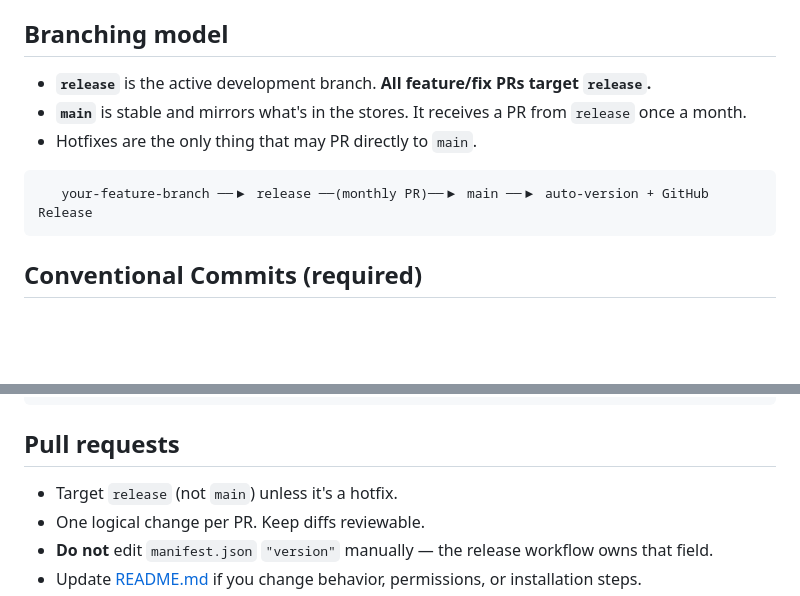
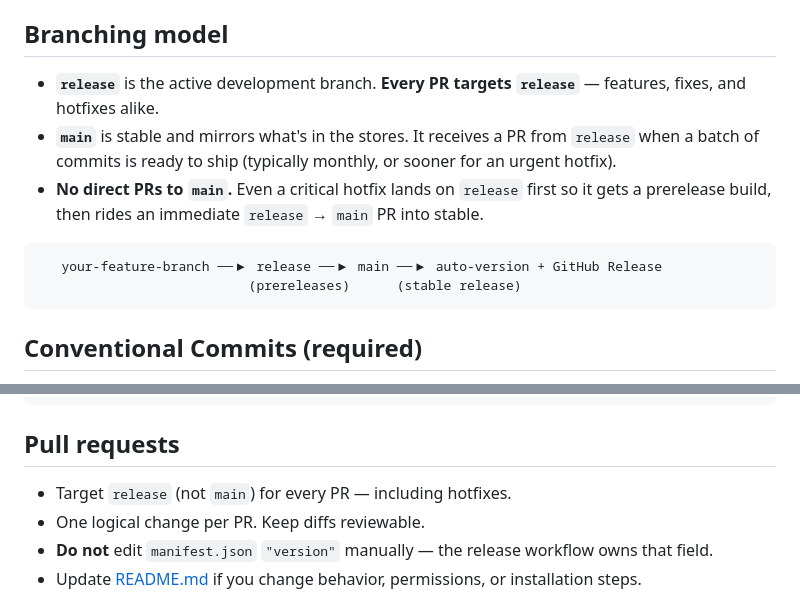
Before and after one commit to isaiasgv/ClearCache, a Markdown page: CONTRIBUTING.md, 2 parts joined by grey strips. Drawn GitHub-style; blank space fills up the shorter version.

````diff
--- a/CONTRIBUTING.md
+++ b/CONTRIBUTING.md
@@ -16,12 +16,13 @@ There is no toolchain. Clone the repo, load the folder as an unpacked extension
 
 ## Branching model
 
-- **`release`** is the active development branch. **All feature/fix PRs target `release`.**
-- **`main`** is stable and mirrors what's in the stores. It receives a PR from `release` once a month.
-- Hotfixes are the only thing that may PR directly to `main`.
+- **`release`** is the active development branch. **Every PR targets `release`** — features, fixes, and hotfixes alike.
+- **`main`** is stable and mirrors what's in the stores. It receives a PR from `release` when a batch of commits is ready to ship (typically monthly, or sooner for an urgent hotfix).
+- **No direct PRs to `main`.** Even a critical hotfix lands on `release` first so it gets a prerelease build, then rides an immediate `release` → `main` PR into stable.
 
 ```
-   your-feature-branch ──▶ release ──(monthly PR)──▶ main ──▶ auto-version + GitHub Release
+   your-feature-branch ──▶ release ──▶ main ──▶ auto-version + GitHub Release
+                           (prereleases)      (stable release)
 ```
 
 ## Conventional Commits (required)
@@ -66,7 +67,7 @@ Release-Bump: minor
 
 ## Pull requests
 
-- Target `release` (not `main`) unless it's a hotfix.
+- Target `release` (not `main`) for every PR — including hotfixes.
 - One logical change per PR. Keep diffs reviewable.
 - **Do not** edit `manifest.json` `"version"` manually — the release workflow owns that field.
 - Update [README.md](README.md) if you change behavior, permissions, or installation steps.
````
Also changed, not shown: CLAUDE.md (+4 -3 lines), README.md (+1 -1 lines).
